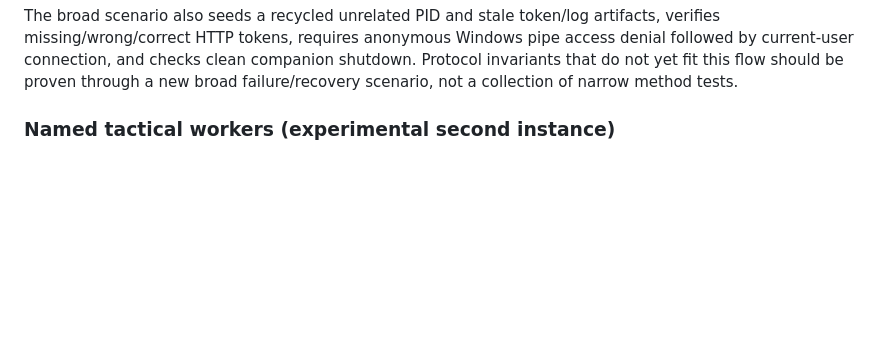
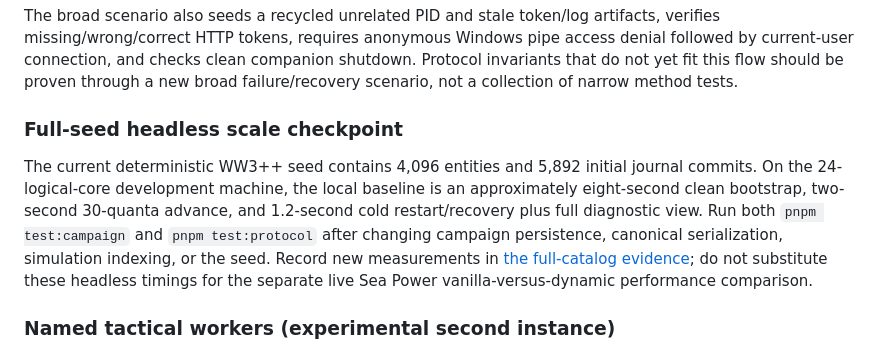
Before and after one commit to agm-114/crimean-tom, a Markdown page: docs/operations/testing.md, the part around the change. Rendered like a GitHub page; blank space fills up the shorter version.

```diff
--- a/docs/operations/testing.md
+++ b/docs/operations/testing.md
@@ -126,6 +126,19 @@ pipe access denial followed by current-user connection, and checks clean
 companion shutdown. Protocol invariants that do not yet fit this flow should be
 proven through a new broad failure/recovery scenario, not a collection of narrow
 method tests.
+
+### Full-seed headless scale checkpoint
+
+The current deterministic WW3++ seed contains 4,096 entities and 5,892 initial
+journal commits. On the 24-logical-core development machine, the local baseline
+is an approximately eight-second clean bootstrap, two-second 30-quanta advance,
+and 1.2-second cold restart/recovery plus full diagnostic view. Run both
+`pnpm test:campaign` and `pnpm test:protocol` after changing campaign
+persistence, canonical serialization, simulation indexing, or the seed. Record
+new measurements in
+[the full-catalog evidence](../evidence/full-catalog-ww3-plus-expansion-2026-08-23.md);
+do not substitute these headless timings for the separate live Sea Power
+vanilla-versus-dynamic performance comparison.
 
 ### Named tactical workers (experimental second instance)
 
```
Also changed, not shown: docs/evidence/full-catalog-ww3-plus-expansion-2026-08-23.md (+16 -0 lines), docs/planning/current-status.md (+3 -1 lines).
